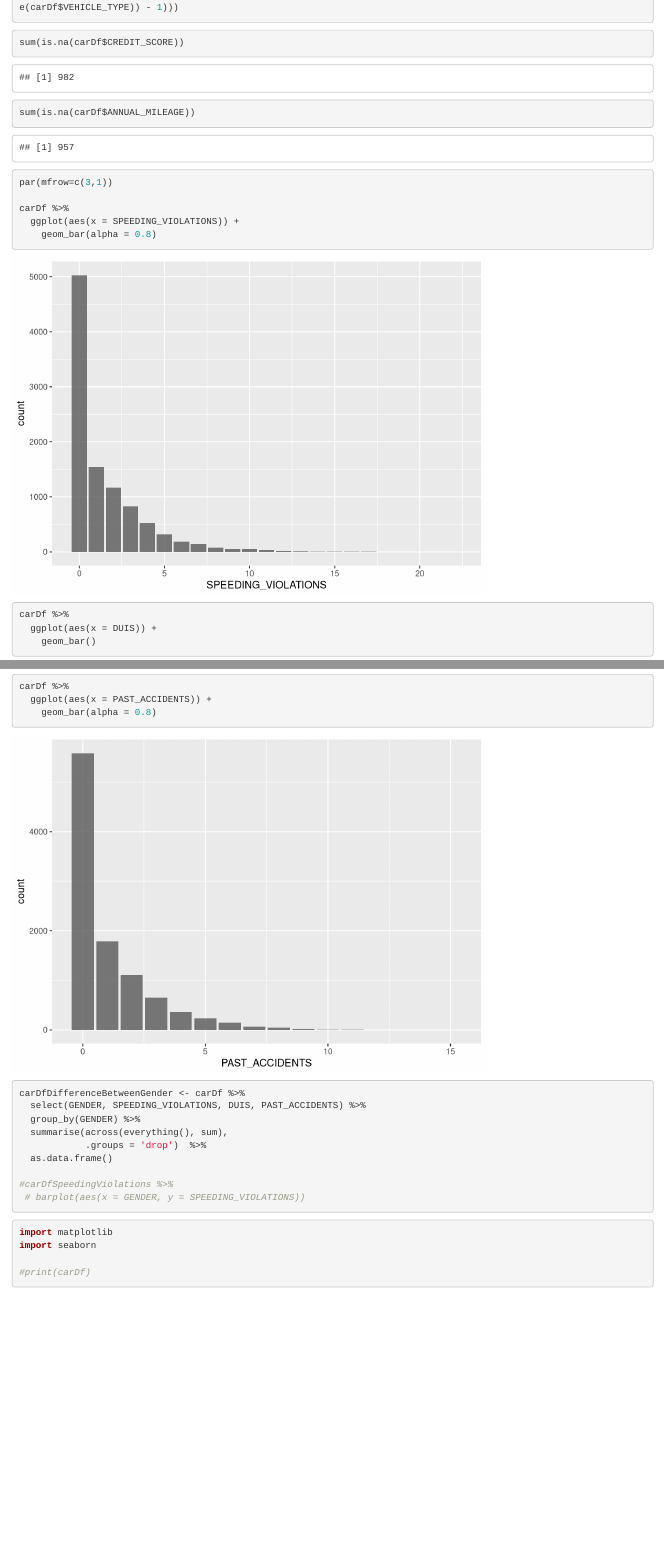
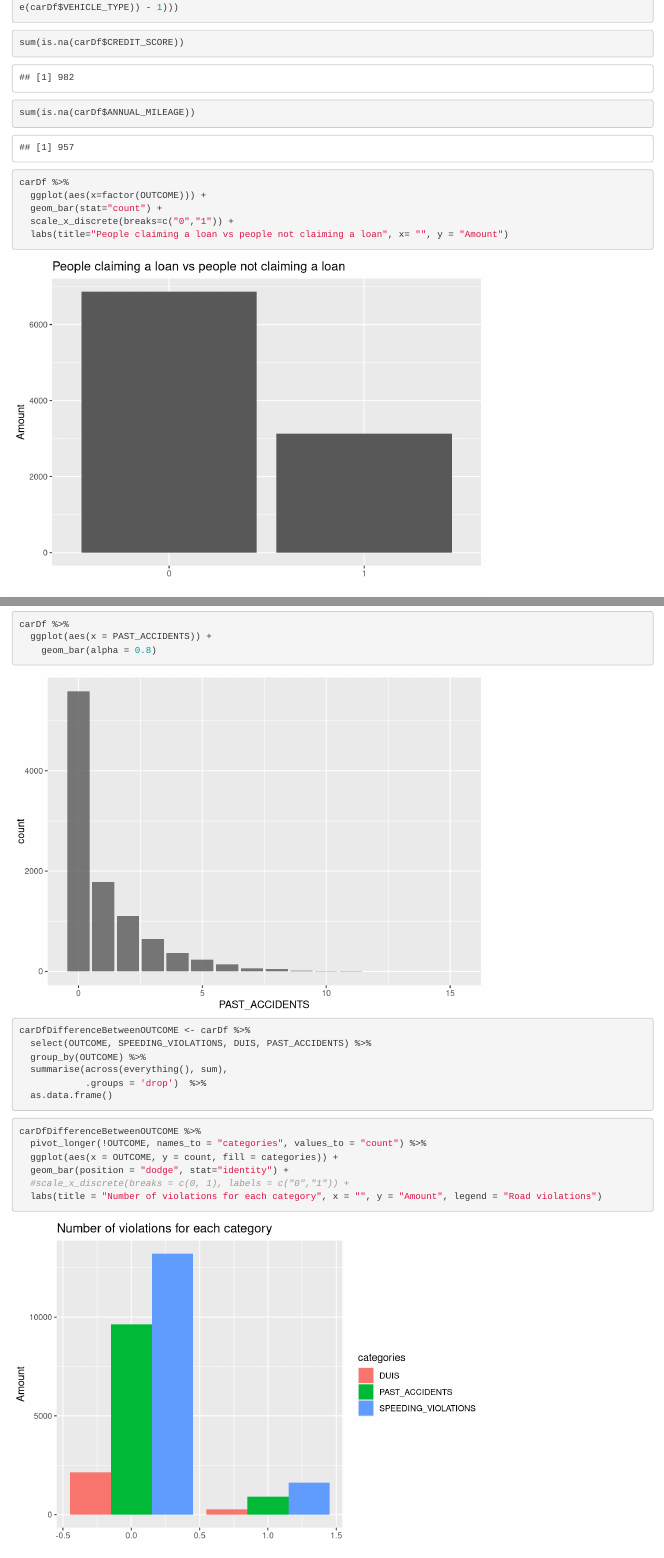
Before and after one commit to CarolinaOliveira001/Car-Insurance-Prediction, an R Markdown document (Car-Insurance.Rmd): the page in a window 1100 px wide, from 430 px down, and a second part further down, joined at a grey line. Rendered offline with R 4.5, knitr and Pandoc, with nearby package versions.

Commit message:
Some plots done

````diff
--- a/Car-Insurance.Rmd
+++ b/Car-Insurance.Rmd
@@ -10,6 +10,7 @@ knitr::opts_chunk$set(echo = TRUE)
 library(dplyr)
 library(ggplot2)
 library(RColorBrewer)
+library(tidyverse)
 ```
 
 ```{r}
@@ -35,11 +36,16 @@ sum(is.na(carDf$CREDIT_SCORE))
 sum(is.na(carDf$ANNUAL_MILEAGE))
 ```
 
+```{r}
+carDf %>%
+  ggplot(aes(x=factor(OUTCOME))) +
+  geom_bar(stat="count") +
+  scale_x_discrete(breaks=c("0","1")) +
+  labs(title="People claiming a loan vs people not claiming a loan", x= "", y = "Amount")
+```
 
 
 ```{r}
-par(mfrow=c(3,1))
-
 carDf %>%
   ggplot(aes(x = SPEEDING_VIOLATIONS)) +
     geom_bar(alpha = 0.8)
@@ -53,16 +59,25 @@ carDf %>%
     geom_bar(alpha = 0.8)
 ```
 
+
 ```{r}
-carDfDifferenceBetweenGender <- carDf %>%
-  select(GENDER, SPEEDING_VIOLATIONS, DUIS, PAST_ACCIDENTS) %>%
-  group_by(GENDER) %>%
+carDfDifferenceBetweenOUTCOME <- carDf %>%
+  select(OUTCOME, SPEEDING_VIOLATIONS, DUIS, PAST_ACCIDENTS) %>%
+  group_by(OUTCOME) %>%
   summarise(across(everything(), sum),
             .groups = 'drop')  %>%
   as.data.frame()
 
-#carDfSpeedingViolations %>%
- # barplot(aes(x = GENDER, y = SPEEDING_VIOLATIONS))
+
+```
+
+```{r}
+carDfDifferenceBetweenOUTCOME %>%
+  pivot_longer(!OUTCOME, names_to = "categories", values_to = "count") %>%
+  ggplot(aes(x = OUTCOME, y = count, fill = categories)) +
+  geom_bar(position = "dodge", stat="identity") +
+  #scale_x_discrete(breaks = c(0, 1), labels = c("0","1")) +
+  labs(title = "Number of violations for each category", x = "", y = "Amount", legend = "Road violations")
 
 ```
 
````
Also changed, not shown: 2 other files.
